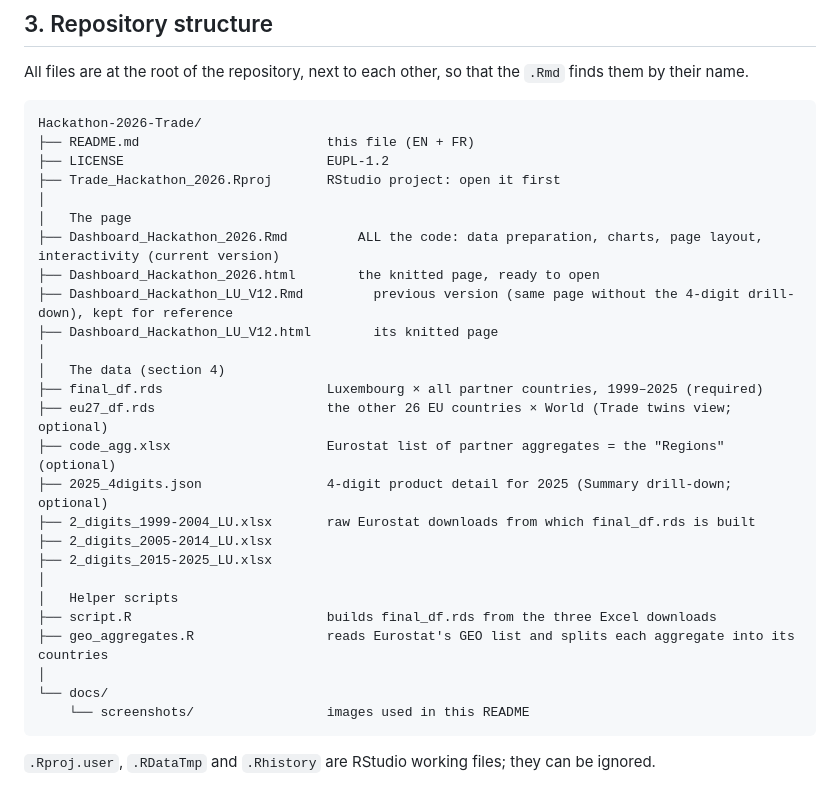
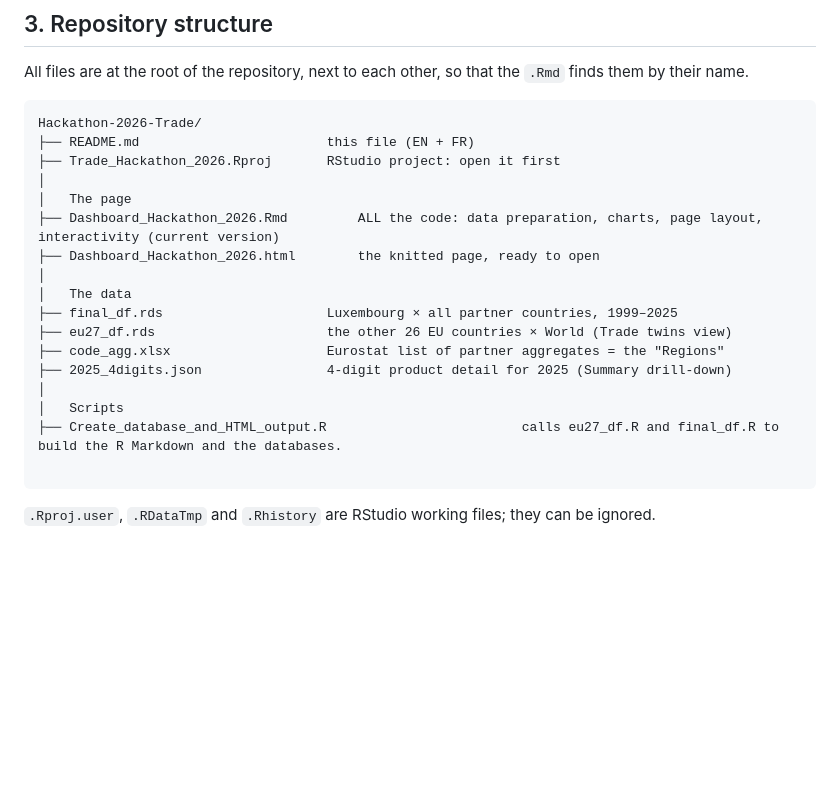
Before and after one commit to Artemis-Information-Management/Hackathon-2026-Trade, a Markdown page: README.md, the part around the change. Drawn GitHub-style; blank space fills up the shorter version.

````diff
--- a/README.md
+++ b/README.md
@@ -73,30 +73,21 @@ All files are at the root of the repository, next to each other, so that the `.R
 ```text
 Hackathon-2026-Trade/
 ├── README.md                        this file (EN + FR)
-├── LICENSE                          EUPL-1.2
 ├── Trade_Hackathon_2026.Rproj       RStudio project: open it first
 │
 │   The page
 ├── Dashboard_Hackathon_2026.Rmd         ALL the code: data preparation, charts, page layout, interactivity (current version)
 ├── Dashboard_Hackathon_2026.html        the knitted page, ready to open
-├── Dashboard_Hackathon_LU_V12.Rmd         previous version (same page without the 4-digit drill-down), kept for reference
-├── Dashboard_Hackathon_LU_V12.html        its knitted page
 │
-│   The data (section 4)
-├── final_df.rds                     Luxembourg × all partner countries, 1999–2025 (required)
-├── eu27_df.rds                      the other 26 EU countries × World (Trade twins view; optional)
-├── code_agg.xlsx                    Eurostat list of partner aggregates = the "Regions" (optional)
-├── 2025_4digits.json                4-digit product detail for 2025 (Summary drill-down; optional)
-├── 2_digits_1999-2004_LU.xlsx       raw Eurostat downloads from which final_df.rds is built
-├── 2_digits_2005-2014_LU.xlsx
-├── 2_digits_2015-2025_LU.xlsx
+│   The data
+├── final_df.rds                     Luxembourg × all partner countries, 1999–2025
+├── eu27_df.rds                      the other 26 EU countries × World (Trade twins view)
+├── code_agg.xlsx                    Eurostat list of partner aggregates = the "Regions"
+├── 2025_4digits.json                4-digit product detail for 2025 (Summary drill-down)
 │
-│   Helper scripts
-├── script.R                         builds final_df.rds from the three Excel downloads
-├── geo_aggregates.R                 reads Eurostat's GEO list and splits each aggregate into its countries
-│
-└── docs/
-    └── screenshots/                 images used in this README
+│   Scripts
+├── Create_database_and_HTML_output.R                         calls eu27_df.R and final_df.R to build the R Markdown and the databases.
+
 ```
 
 `.Rproj.user`, `.RDataTmp` and `.Rhistory` are RStudio working files; they can be ignored.
````
